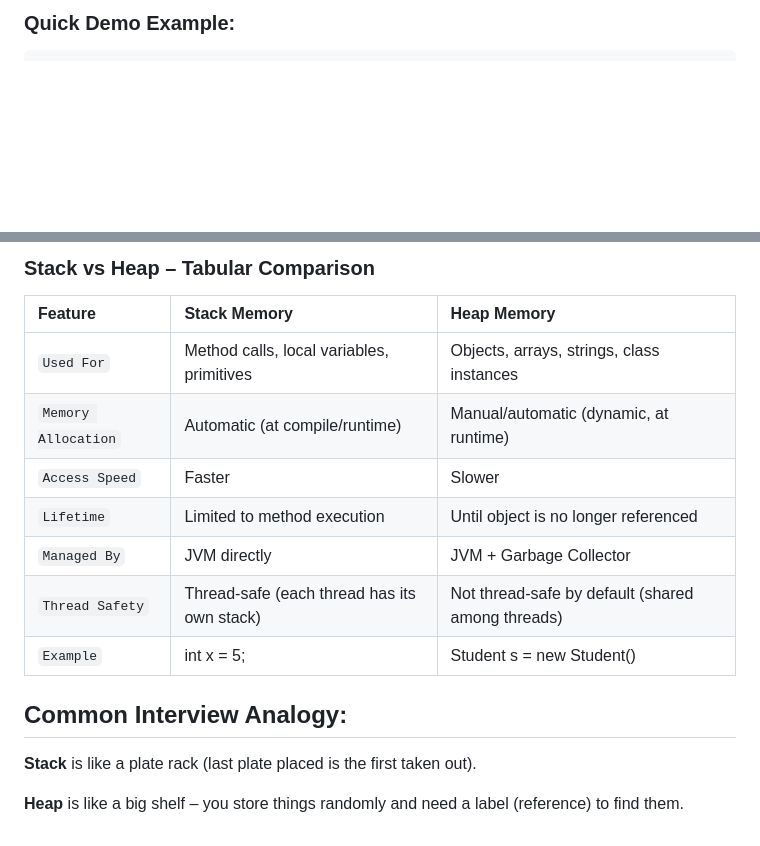
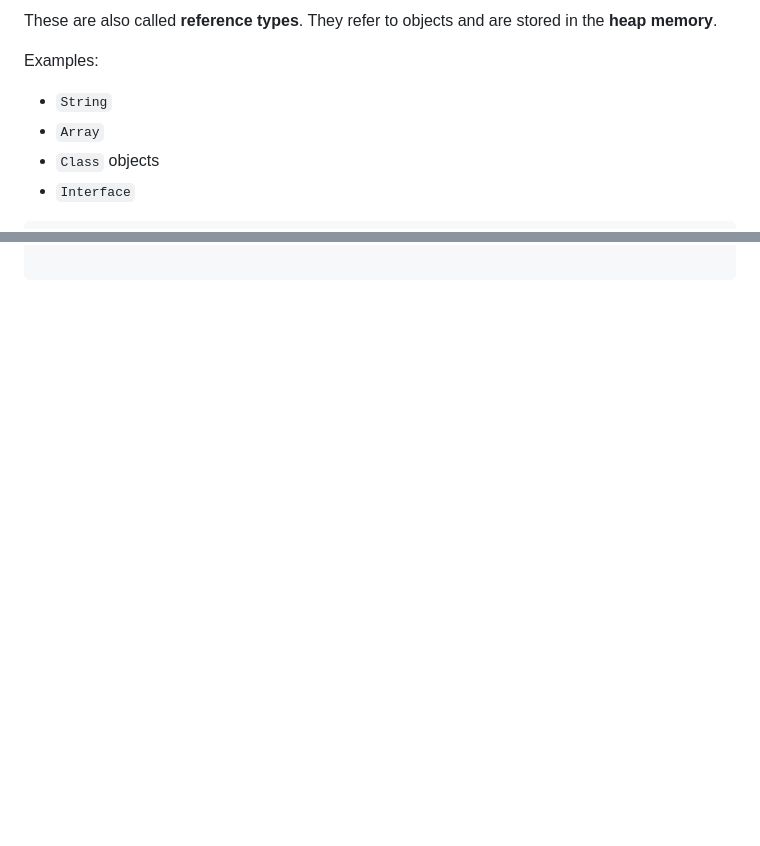
Before and after one commit to ankittroy-21/Learnovate, a Markdown page: Lectures/Lecture-3/README.md, 2 parts joined by grey strips. Rendered like a GitHub page; blank space fills up the shorter version.

````diff
--- a/Lectures/Lecture-3/README.md
+++ b/Lectures/Lecture-3/README.md
@@ -52,4 +67,10 @@ primitive types, divided into categories:
 
-### Quick Demo Example:
+These are also called **reference types**. They refer to objects and are stored in the **heap memory**.
+
+Examples:
+- `String`
+- `Array`
+- `Class` objects
+- `Interface`
 
 ```java
@@ -125,16 +206,0 @@ String name = "Ankit";
-### Stack vs Heap – Tabular Comparison
-
-| Feature | Stack Memory | Heap Memory |
-| :--- | :--- | :--- |
-| `Used For` | Method calls, local variables, primitives | Objects, arrays, strings, class instances |
-| `Memory Allocation` | Automatic (at compile/runtime) | Manual/automatic (dynamic, at runtime) |
-| `Access Speed` | Faster | Slower |
-| `Lifetime` | Limited to method execution | Until object is no longer referenced |
-| `Managed By` | JVM directly | JVM + Garbage Collector |
-| `Thread Safety` | Thread-safe (each thread has its own stack) | Not thread-safe by default (shared among threads) |
-| `Example` | int x = 5; | Student s = new Student() |
-
-## Common Interview Analogy:
-**Stack** is like a plate rack (last plate placed is the first taken out).
-
-**Heap** is like a big shelf – you store things randomly and need a label (reference) to find them.
````
Also changed, not shown: other parts of Lectures/Lecture-3/README.md (+179 -103 lines).
